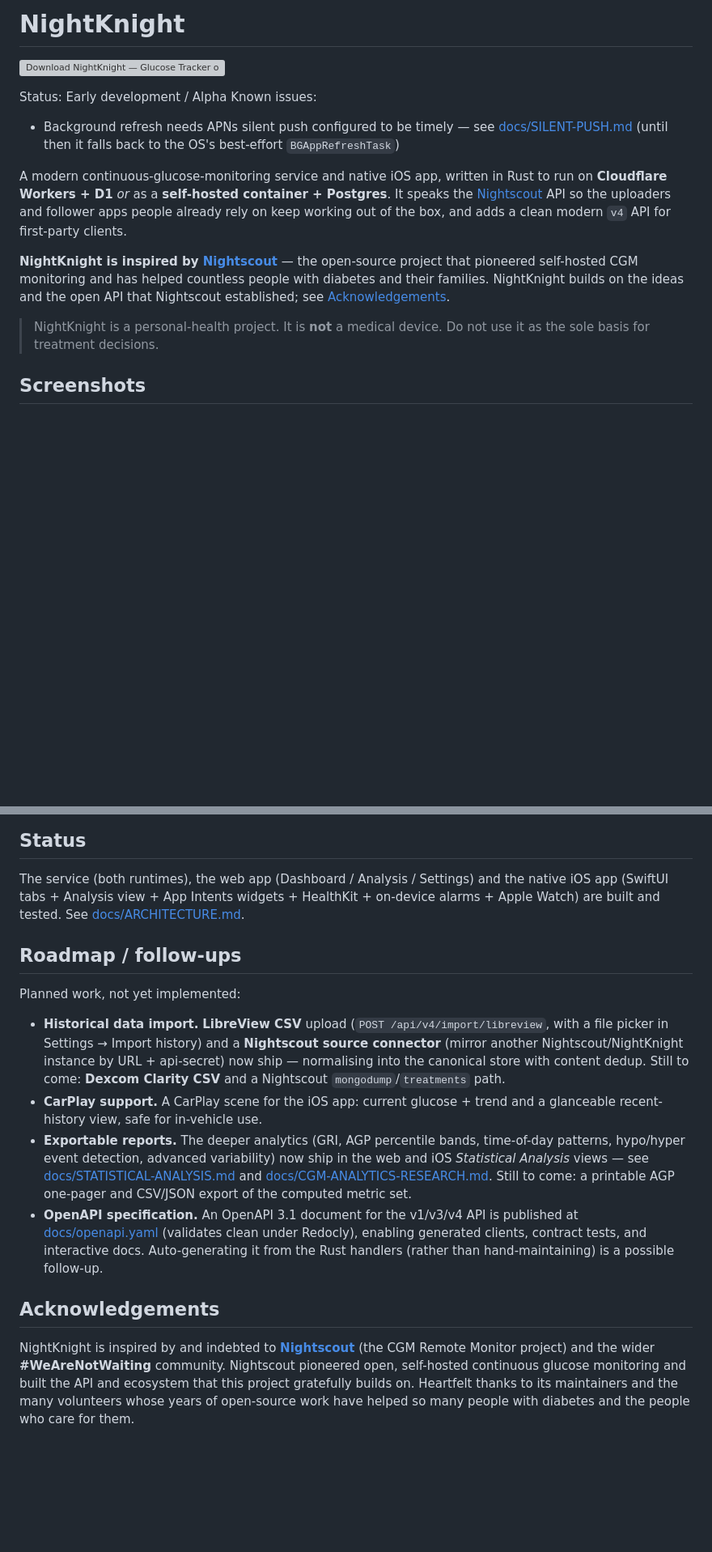
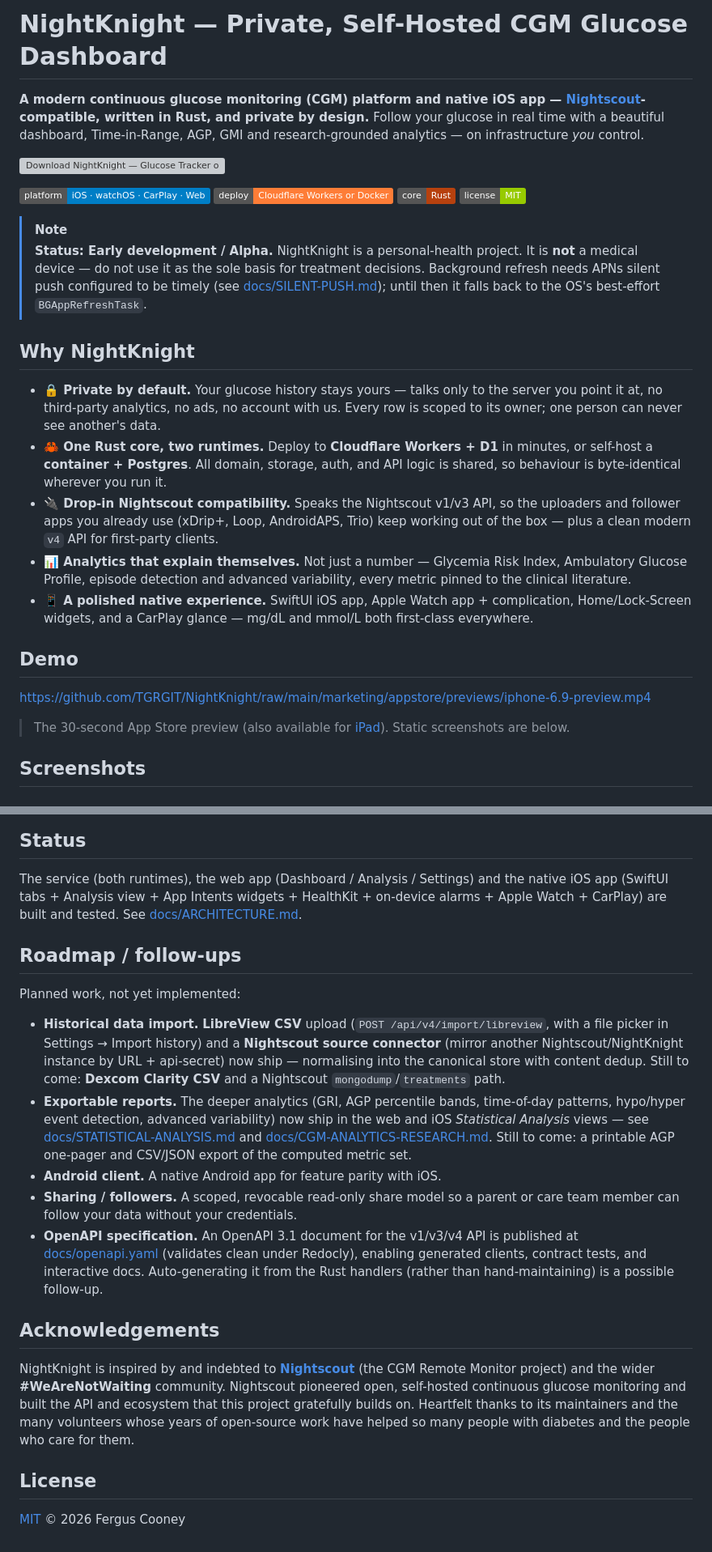
Before and after one commit to TGRGIT/NightKnight, a Markdown page: README.md, 2 parts joined by grey strips. Shown at 81% size. Drawn GitHub-style; badges without logos; blank space fills up the shorter version; grey boxes are pictures that could not be loaded.

Commit message:
docs: SEO-focused README refresh with demo video and stronger positioning
- Add descriptive H1 + keyword-rich tagline (CGM, Nightscout, Rust, self-hosted)
- Embed the iPhone App Store preview video and link the iPad one
- Add a benefit-led 'Why NightKnight' section and platform/deploy/license badges
- Add descriptive alt text to every screenshot for SEO/accessibility
- Note standalone (Dexcom/Libre/Nightscout) and CarPlay support; refresh roadmap
- Add MIT license section

Co-Authored-By: Claude Opus 4.8 <noreply@anthropic.com>
Claude-Session: https://claude.ai/code/session_011XMf6b9jAC8qMaRjumZ8qH

```diff
--- a/README.md
+++ b/README.md
@@ -1,26 +1,34 @@
-# NightKnight
+# NightKnight — Private, Self-Hosted CGM Glucose Dashboard
+
+**A modern continuous glucose monitoring (CGM) platform and native iOS app — [Nightscout](https://github.com/nightscout/cgm-remote-monitor)-compatible, written in Rust, and private by design.** Follow your glucose in real time with a beautiful dashboard, Time-in-Range, AGP, GMI and research-grounded analytics — on infrastructure *you* control.
 
 [<img src="https://developer.apple.com/assets/elements/badges/download-on-the-app-store.svg" alt="Download NightKnight — Glucose Tracker on the App Store" height="52">](https://apps.apple.com/us/app/nightknight-glucose-tracker/id6784815820)
 
-Status: Early development / Alpha
-Known issues:
-- Background refresh needs APNs silent push configured to be timely — see
-  [docs/SILENT-PUSH.md](docs/SILENT-PUSH.md) (until then it falls back to the OS's
-  best-effort `BGAppRefreshTask`)
+![Platform: iOS · Apple Watch · CarPlay · Web](https://img.shields.io/badge/platform-iOS%20·%20watchOS%20·%20CarPlay%20·%20Web-blue)
+![Deploy: Cloudflare Workers or Docker](https://img.shields.io/badge/deploy-Cloudflare%20Workers%20or%20Docker-orange)
+![Built with Rust](https://img.shields.io/badge/core-Rust-b7410e)
+![License: MIT](https://img.shields.io/badge/license-MIT-green)
 
-A modern continuous-glucose-monitoring service and native iOS app, written in Rust to
-run on **Cloudflare Workers + D1** *or* as a **self-hosted container + Postgres**. It
-speaks the [Nightscout](https://github.com/nightscout/cgm-remote-monitor) API so the
-uploaders and follower apps people already rely on keep working out of the box, and
-adds a clean modern `v4` API for first-party clients.
+> [!NOTE]
+> **Status: Early development / Alpha.** NightKnight is a personal-health project. It is
+> **not** a medical device — do not use it as the sole basis for treatment decisions.
+> Background refresh needs APNs silent push configured to be timely (see
+> [docs/SILENT-PUSH.md](docs/SILENT-PUSH.md)); until then it falls back to the OS's
+> best-effort `BGAppRefreshTask`.
 
-**NightKnight is inspired by [Nightscout](https://github.com/nightscout/cgm-remote-monitor)** —
-the open-source project that pioneered self-hosted CGM monitoring and has helped
-countless people with diabetes and their families. NightKnight builds on the ideas and
-the open API that Nightscout established; see [Acknowledgements](#acknowledgements).
+## Why NightKnight
 
-> NightKnight is a personal-health project. It is **not** a medical device. Do not
-> use it as the sole basis for treatment decisions.
+- **🔒 Private by default.** Your glucose history stays yours — talks only to the server you point it at, no third-party analytics, no ads, no account with us. Every row is scoped to its owner; one person can never see another's data.
+- **🦀 One Rust core, two runtimes.** Deploy to **Cloudflare Workers + D1** in minutes, or self-host a **container + Postgres**. All domain, storage, auth, and API logic is shared, so behaviour is byte-identical wherever you run it.
+- **🔌 Drop-in Nightscout compatibility.** Speaks the Nightscout v1/v3 API, so the uploaders and follower apps you already use (xDrip+, Loop, AndroidAPS, Trio) keep working out of the box — plus a clean modern `v4` API for first-party clients.
+- **📊 Analytics that explain themselves.** Not just a number — Glycemia Risk Index, Ambulatory Glucose Profile, episode detection and advanced variability, every metric pinned to the clinical literature.
+- **📱 A polished native experience.** SwiftUI iOS app, Apple Watch app + complication, Home/Lock-Screen widgets, and a CarPlay glance — mg/dL and mmol/L both first-class everywhere.
+
+## Demo
+
+https://github.com/TGRGIT/NightKnight/raw/main/marketing/appstore/previews/iphone-6.9-preview.mp4
+
+> The 30-second App Store preview (also available for [iPad](marketing/appstore/previews/ipad-13-preview.mp4)). Static screenshots are below.
 
 ## Screenshots
 
@@ -109,7 +132,7 @@ build/deploy/redeploy runbook. The short version:
 
 The service (both runtimes), the web app (Dashboard / Analysis / Settings) and the
 native iOS app (SwiftUI tabs + Analysis view + App Intents widgets + HealthKit +
-on-device alarms + Apple Watch) are built and tested. See
+on-device alarms + Apple Watch + CarPlay) are built and tested. See
 [docs/ARCHITECTURE.md](docs/ARCHITECTURE.md).
 
 ## Roadmap / follow-ups
@@ -121,14 +144,15 @@ Planned work, not yet implemented:
   (mirror another Nightscout/NightKnight instance by URL + api-secret) now ship —
   normalising into the canonical store with content dedup. Still to come: **Dexcom
   Clarity CSV** and a Nightscout `mongodump`/`treatments` path.
-- **CarPlay support.** A CarPlay scene for the iOS app: current glucose + trend and a
-  glanceable recent-history view, safe for in-vehicle use.
 - **Exportable reports.** The deeper analytics (GRI, AGP percentile bands, time-of-day
   patterns, hypo/hyper event detection, advanced variability) now ship in the web and
   iOS *Statistical Analysis* views — see
   [docs/STATISTICAL-ANALYSIS.md](docs/STATISTICAL-ANALYSIS.md) and
   [docs/CGM-ANALYTICS-RESEARCH.md](docs/CGM-ANALYTICS-RESEARCH.md). Still to come: a
   printable AGP one-pager and CSV/JSON export of the computed metric set.
+- **Android client.** A native Android app for feature parity with iOS.
+- **Sharing / followers.** A scoped, revocable read-only share model so a parent or care
+  team member can follow your data without your credentials.
 - **OpenAPI specification.** An OpenAPI 3.1 document for the v1/v3/v4 API is published at
   [docs/openapi.yaml](docs/openapi.yaml) (validates clean under Redocly), enabling
   generated clients, contract tests, and interactive docs. Auto-generating it from the
@@ -142,3 +166,7 @@ Nightscout pioneered open, self-hosted continuous glucose monitoring and built t
 and ecosystem that this project gratefully builds on. Heartfelt thanks to its
 maintainers and the many volunteers whose years of open-source work have helped so many
 people with diabetes and the people who care for them.
+
+## License
+
+[MIT](LICENSE) © 2026 Fergus Cooney
```
Also changed, not shown: other parts of README.md (+20 -5 lines).
